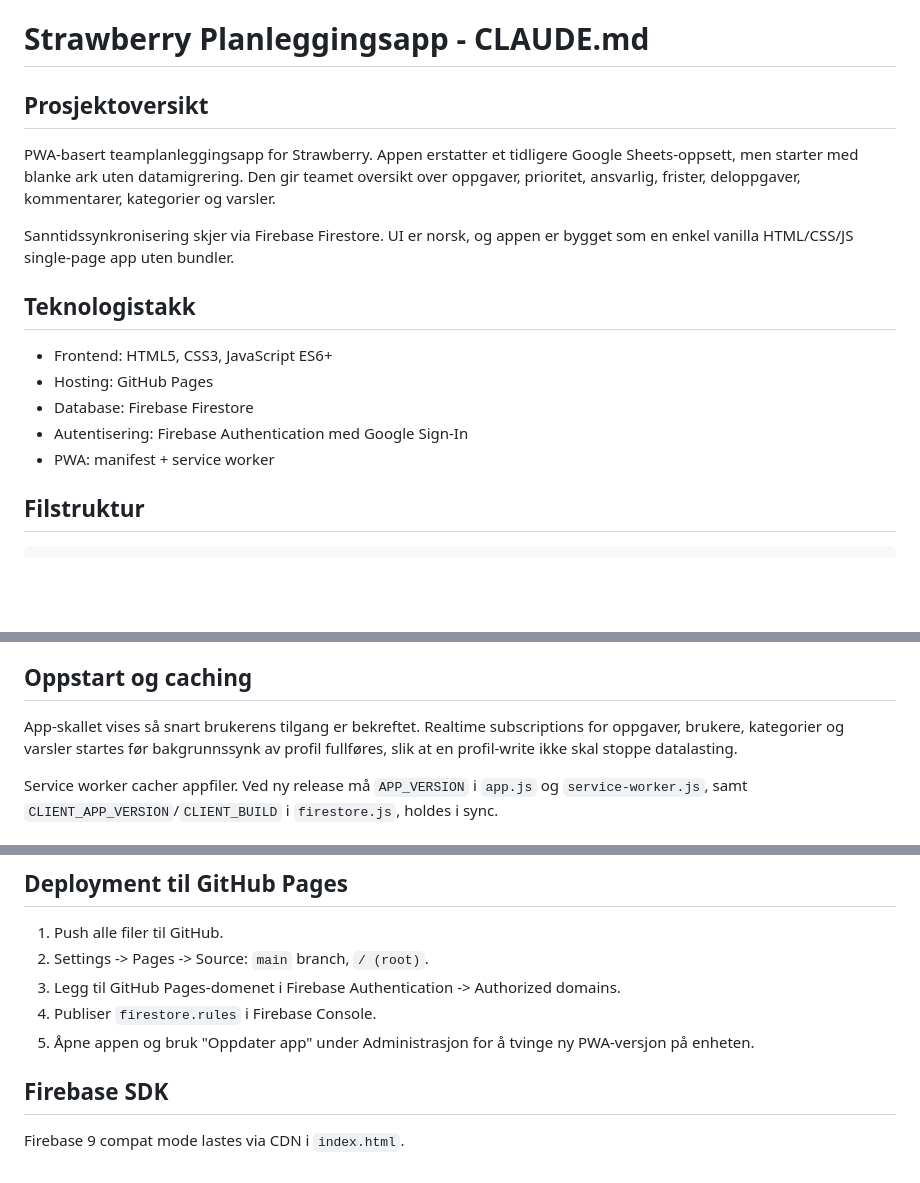
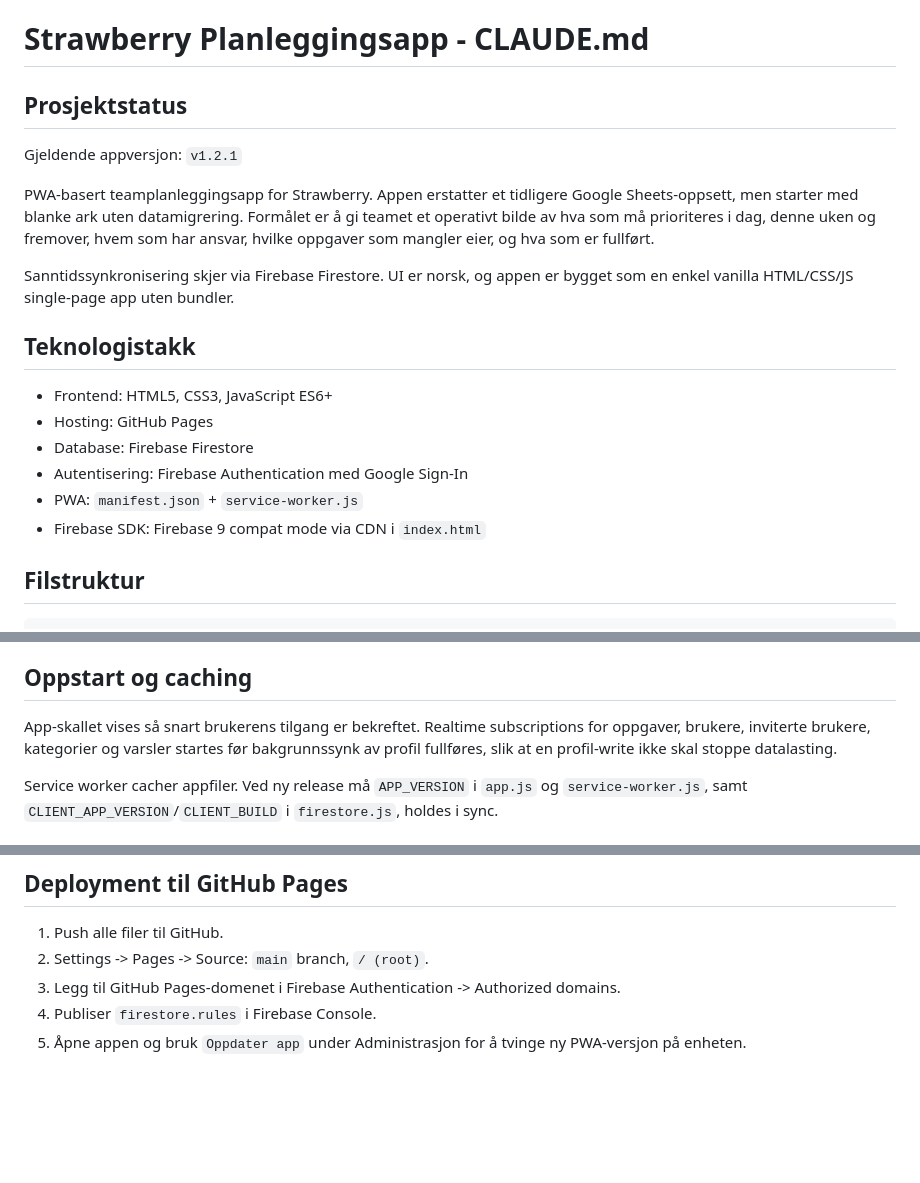
Before and after one commit to espensyversen-groupaccounting/GA-planning, a Markdown page: CLAUDE.md, 3 parts joined by grey strips. GitHub-like rendering; blank space fills up the shorter version.

````diff
--- a/CLAUDE.md
+++ b/CLAUDE.md
@@ -1,7 +1,9 @@
 # Strawberry Planleggingsapp - CLAUDE.md
 
-## Prosjektoversikt
-PWA-basert teamplanleggingsapp for Strawberry. Appen erstatter et tidligere Google Sheets-oppsett, men starter med blanke ark uten datamigrering. Den gir teamet oversikt over oppgaver, prioritet, ansvarlig, frister, deloppgaver, kommentarer, kategorier og varsler.
+## Prosjektstatus
+Gjeldende appversjon: `v1.2.1`
+
+PWA-basert teamplanleggingsapp for Strawberry. Appen erstatter et tidligere Google Sheets-oppsett, men starter med blanke ark uten datamigrering. Formålet er å gi teamet et operativt bilde av hva som må prioriteres i dag, denne uken og fremover, hvem som har ansvar, hvilke oppgaver som mangler eier, og hva som er fullført.
 
 Sanntidssynkronisering skjer via Firebase Firestore. UI er norsk, og appen er bygget som en enkel vanilla HTML/CSS/JS single-page app uten bundler.
 
@@ -10,7 +12,8 @@ Sanntidssynkronisering skjer via Firebase Firestore. UI er norsk, og appen er by
 - Hosting: GitHub Pages
 - Database: Firebase Firestore
 - Autentisering: Firebase Authentication med Google Sign-In
-- PWA: manifest + service worker
+- PWA: `manifest.json` + `service-worker.js`
+- Firebase SDK: Firebase 9 compat mode via CDN i `index.html`
 
 ## Filstruktur
 ```text
@@ -134,7 +189,7 @@ Full redigering av en eksisterende oppgave bruker transaksjon med `updatedAt`-sj
 Alle skriver legger på `clientAppVersion`, `clientBuild`, `clientWriteId` og `writeSchemaVersion` for sporbarhet. Rules krever ikke app-versjon per nå, fordi for streng versjonsgating tidligere gjorde det lett å blokkere legitime brukere ved utrulling.
 
 ## Oppstart og caching
-App-skallet vises så snart brukerens tilgang er bekreftet. Realtime subscriptions for oppgaver, brukere, kategorier og varsler startes før bakgrunnssynk av profil fullføres, slik at en profil-write ikke skal stoppe datalasting.
+App-skallet vises så snart brukerens tilgang er bekreftet. Realtime subscriptions for oppgaver, brukere, inviterte brukere, kategorier og varsler startes før bakgrunnssynk av profil fullføres, slik at en profil-write ikke skal stoppe datalasting.
 
 Service worker cacher appfiler. Ved ny release må `APP_VERSION` i `app.js` og `service-worker.js`, samt `CLIENT_APP_VERSION`/`CLIENT_BUILD` i `firestore.js`, holdes i sync.
 
@@ -161,7 +216,4 @@ Hardkodet i `firebase-config.js` under `INITIAL_USERS`. Disse seedes til `allowe
 2. Settings -> Pages -> Source: `main` branch, `/ (root)`.
 3. Legg til GitHub Pages-domenet i Firebase Authentication -> Authorized domains.
 4. Publiser `firestore.rules` i Firebase Console.
-5. Åpne appen og bruk "Oppdater app" under Administrasjon for å tvinge ny PWA-versjon på enheten.
-
-## Firebase SDK
-Firebase 9 compat mode lastes via CDN i `index.html`.
+5. Åpne appen og bruk `Oppdater app` under Administrasjon for å tvinge ny PWA-versjon på enheten.
````
Also changed, not shown: other parts of CLAUDE.md (+75 -23 lines).
